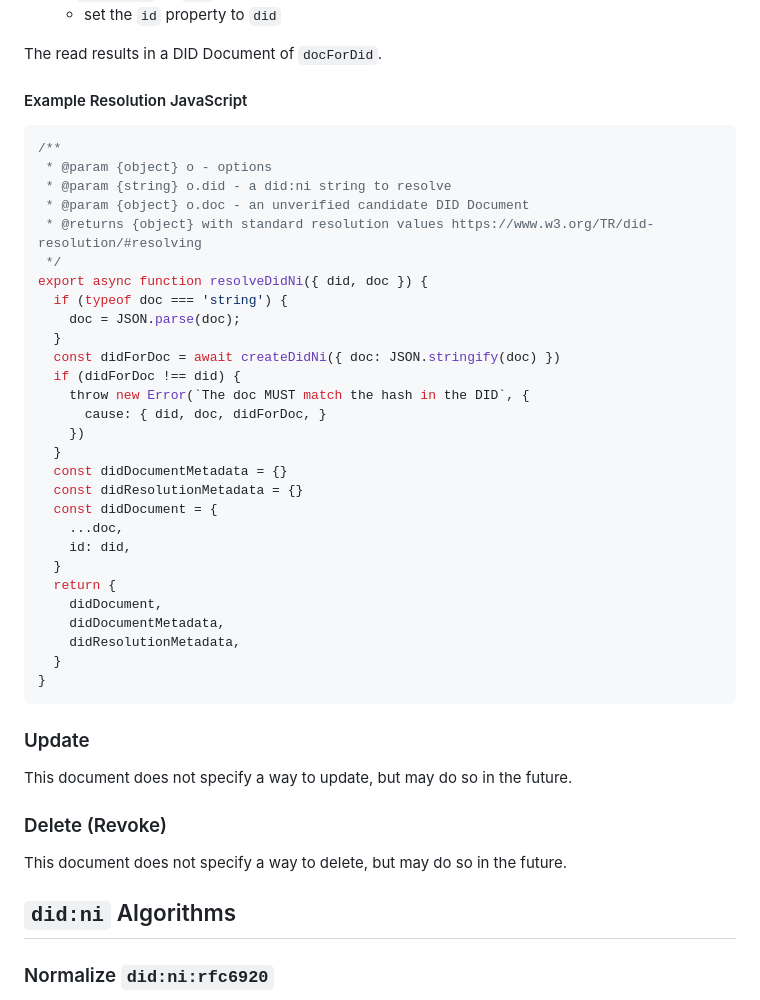
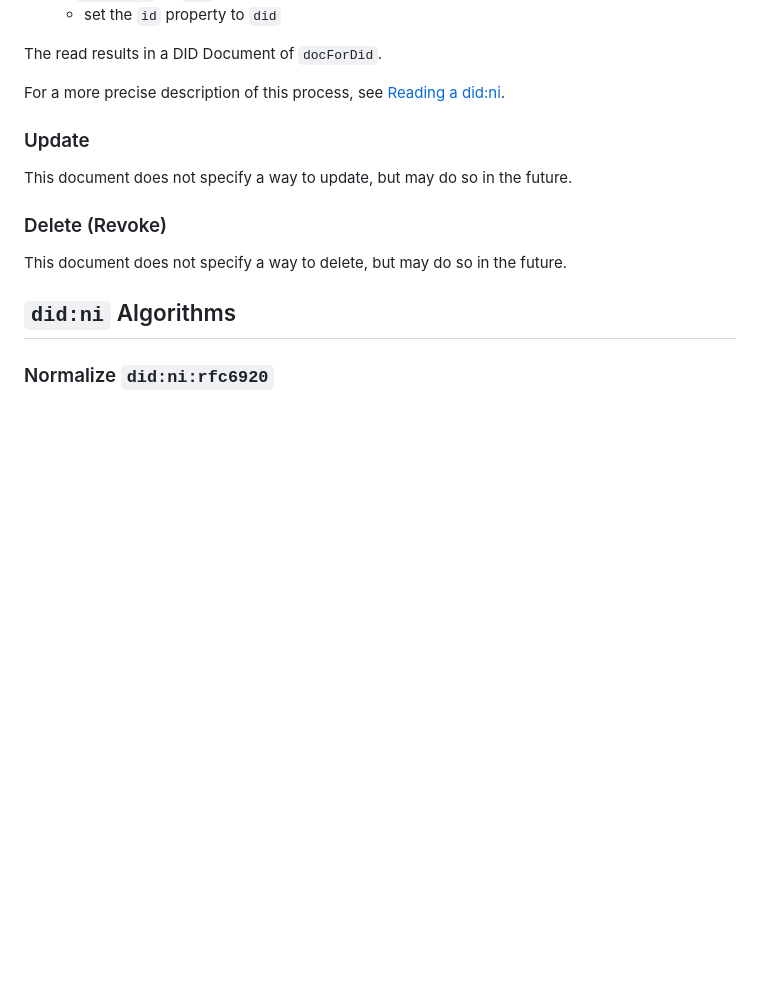
Before and after one commit to gobengo/did-ni, a Markdown page: spec.md, the part around the change printed below. Rendered like a GitHub page; blank space fills up the shorter version.

````diff
--- a/spec.md
+++ b/spec.md
@@ -126,38 +163,7 @@ Expectations
 
 The read results in a DID Document of `docForDid`.
 
-#### Example Resolution JavaScript
-
-```javascript
-/**
- * @param {object} o - options
- * @param {string} o.did - a did:ni string to resolve
- * @param {object} o.doc - an unverified candidate DID Document
- * @returns {object} with standard resolution values https://www.w3.org/TR/did-resolution/#resolving
- */
-export async function resolveDidNi({ did, doc }) {
-  if (typeof doc === 'string') {
-    doc = JSON.parse(doc);
-  }
-  const didForDoc = await createDidNi({ doc: JSON.stringify(doc) })
-  if (didForDoc !== did) {
-    throw new Error(`The doc MUST match the hash in the DID`, {
-      cause: { did, doc, didForDoc, }
-    })
-  }
-  const didDocumentMetadata = {}
-  const didResolutionMetadata = {}
-  const didDocument = {
-    ...doc,
-    id: did,
-  }
-  return {
-    didDocument,
-    didDocumentMetadata,
-    didResolutionMetadata,
-  }
-}
-```
+For a more precise description of this process, see [Reading a did:ni](#resolving-a-did-ni).
 
 ### Update
 
````
Also changed, not shown: other parts of spec.md (+84 -9 lines).
